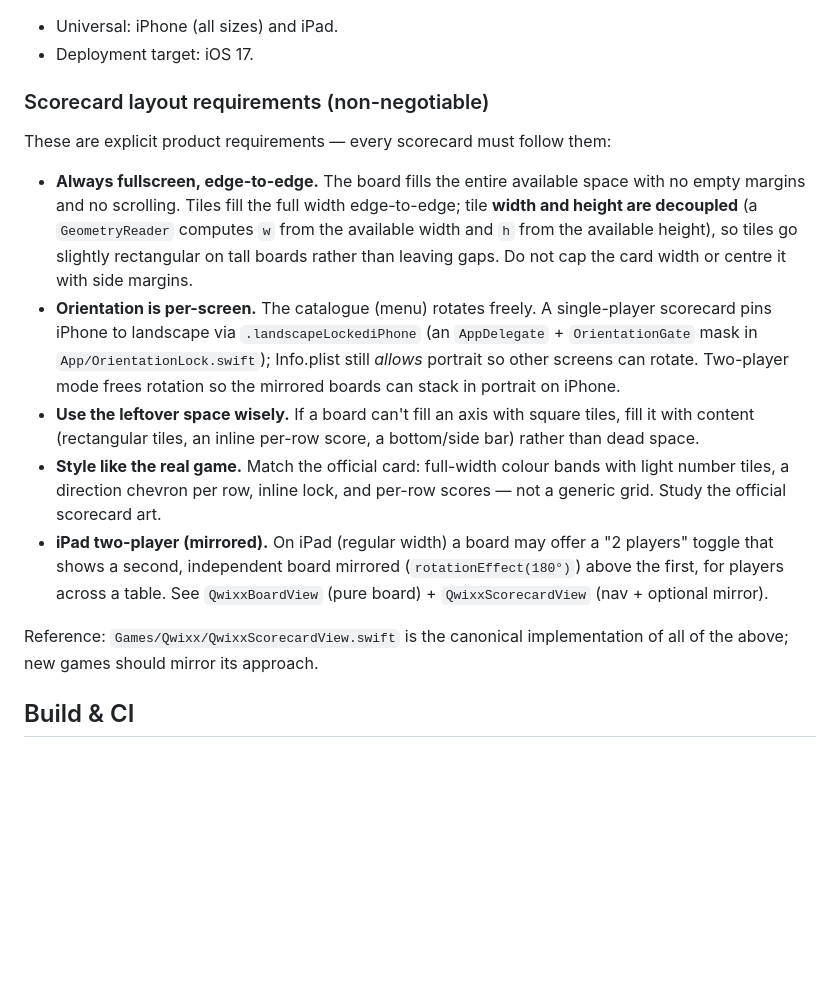
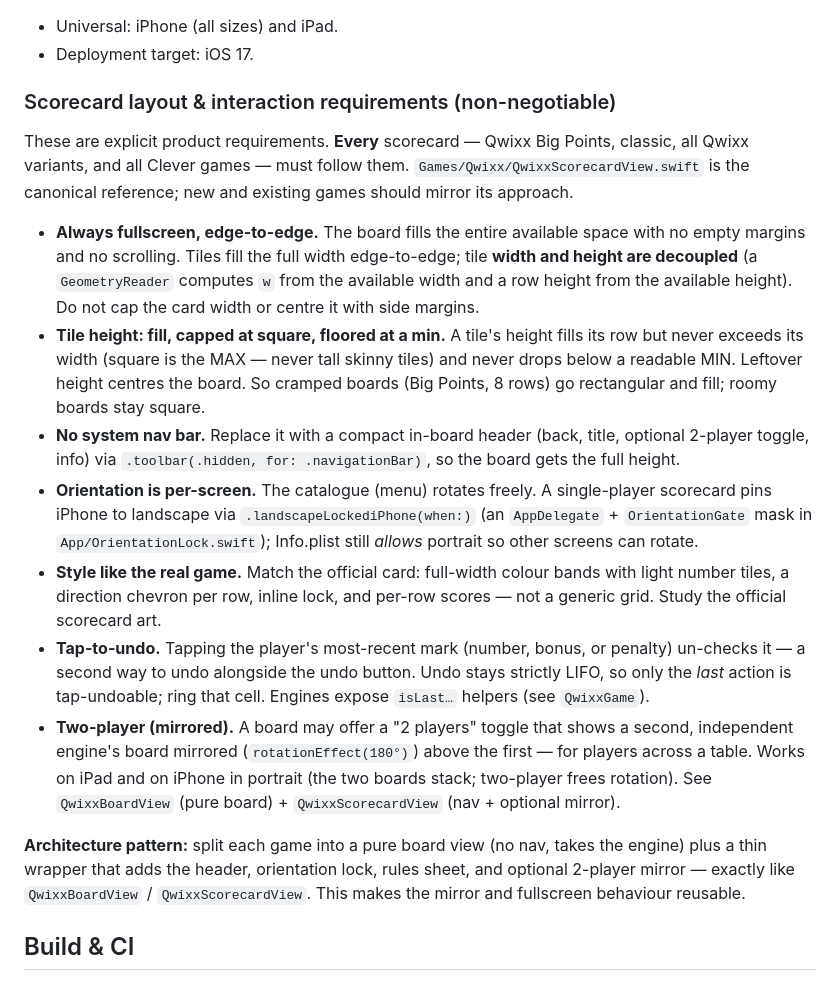
Before and after one commit to Sjoerd-Bo3/rollnwrite, a Markdown page: CLAUDE.md, the part around the change. GitHub-like rendering; blank space fills up the shorter version.

Commit message:
Document scorecard learnings as requirements for ALL games
Expand the layout/interaction requirements (fullscreen edge-to-edge, square-
capped tiles with min floor, no system nav bar / compact header, per-screen
landscape lock, real-card styling, tap-to-undo, two-player mirror) and state
they apply to every scorecard — Big Points, classic, all Qwixx variants, and
all Clever games — with the board+wrapper architecture pattern to follow.

Co-Authored-By: Claude Opus 4.8 <noreply@anthropic.com>
Claude-Session: https://claude.ai/code/session_01Bt8JQcRwpH6UFjtuQswWMp

```diff
--- a/CLAUDE.md
+++ b/CLAUDE.md
@@ -97,34 +97,48 @@ game list, and a **LIFO command history** for exact, dependency-safe undo.
 - Universal: iPhone (all sizes) and iPad.
 - Deployment target: iOS 17.
 
-### Scorecard layout requirements (non-negotiable)
+### Scorecard layout & interaction requirements (non-negotiable)
 
-These are explicit product requirements — every scorecard must follow them:
+These are explicit product requirements. **Every** scorecard — Qwixx Big
+Points, classic, all Qwixx variants, and all Clever games — must follow them.
+`Games/Qwixx/QwixxScorecardView.swift` is the canonical reference; new and
+existing games should mirror its approach.
 
 - **Always fullscreen, edge-to-edge.** The board fills the entire available
   space with no empty margins and no scrolling. Tiles fill the full width
   edge-to-edge; tile **width and height are decoupled** (a `GeometryReader`
-  computes `w` from the available width and `h` from the available height), so
-  tiles go slightly rectangular on tall boards rather than leaving gaps. Do not
-  cap the card width or centre it with side margins.
+  computes `w` from the available width and a row height from the available
+  height). Do not cap the card width or centre it with side margins.
+- **Tile height: fill, capped at square, floored at a min.** A tile's height
+  fills its row but never exceeds its width (square is the MAX — never tall
+  skinny tiles) and never drops below a readable MIN. Leftover height centres
+  the board. So cramped boards (Big Points, 8 rows) go rectangular and fill;
+  roomy boards stay square.
+- **No system nav bar.** Replace it with a compact in-board header (back,
+  title, optional 2-player toggle, info) via `.toolbar(.hidden, for:
+  .navigationBar)`, so the board gets the full height.
 - **Orientation is per-screen.** The catalogue (menu) rotates freely. A
-  single-player scorecard pins iPhone to landscape via `.landscapeLockediPhone`
-  (an `AppDelegate` + `OrientationGate` mask in `App/OrientationLock.swift`);
-  Info.plist still *allows* portrait so other screens can rotate. Two-player
-  mode frees rotation so the mirrored boards can stack in portrait on iPhone.
-- **Use the leftover space wisely.** If a board can't fill an axis with square
-  tiles, fill it with content (rectangular tiles, an inline per-row score, a
-  bottom/side bar) rather than dead space.
+  single-player scorecard pins iPhone to landscape via
+  `.landscapeLockediPhone(when:)` (an `AppDelegate` + `OrientationGate` mask in
+  `App/OrientationLock.swift`); Info.plist still *allows* portrait so other
+  screens can rotate.
 - **Style like the real game.** Match the official card: full-width colour
   bands with light number tiles, a direction chevron per row, inline lock, and
   per-row scores — not a generic grid. Study the official scorecard art.
-- **iPad two-player (mirrored).** On iPad (regular width) a board may offer a
-  "2 players" toggle that shows a second, independent board mirrored
-  (`rotationEffect(180°)`) above the first, for players across a table. See
+- **Tap-to-undo.** Tapping the player's most-recent mark (number, bonus, or
+  penalty) un-checks it — a second way to undo alongside the undo button. Undo
+  stays strictly LIFO, so only the *last* action is tap-undoable; ring that
+  cell. Engines expose `isLast…` helpers (see `QwixxGame`).
+- **Two-player (mirrored).** A board may offer a "2 players" toggle that shows
+  a second, independent engine's board mirrored (`rotationEffect(180°)`) above
+  the first — for players across a table. Works on iPad and on iPhone in
+  portrait (the two boards stack; two-player frees rotation). See
   `QwixxBoardView` (pure board) + `QwixxScorecardView` (nav + optional mirror).
 
-Reference: `Games/Qwixx/QwixxScorecardView.swift` is the canonical implementation
-of all of the above; new games should mirror its approach.
+**Architecture pattern:** split each game into a pure board view (no nav, takes
+the engine) plus a thin wrapper that adds the header, orientation lock, rules
+sheet, and optional 2-player mirror — exactly like `QwixxBoardView` /
+`QwixxScorecardView`. This makes the mirror and fullscreen behaviour reusable.
 
 ## Build & CI
 
```
